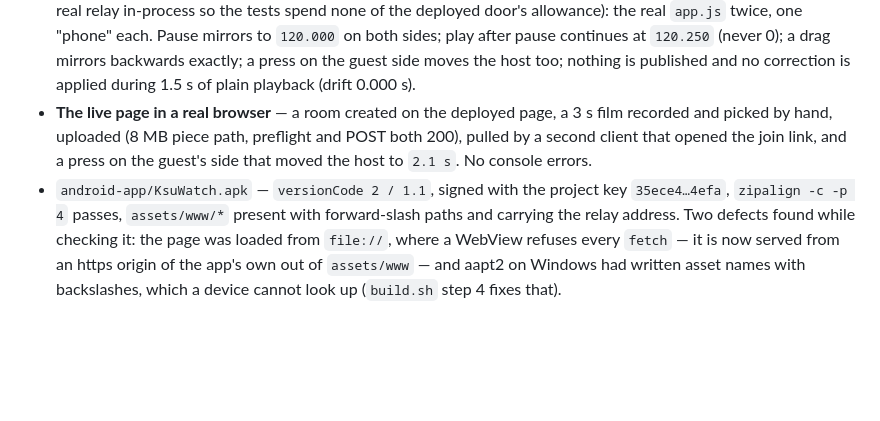
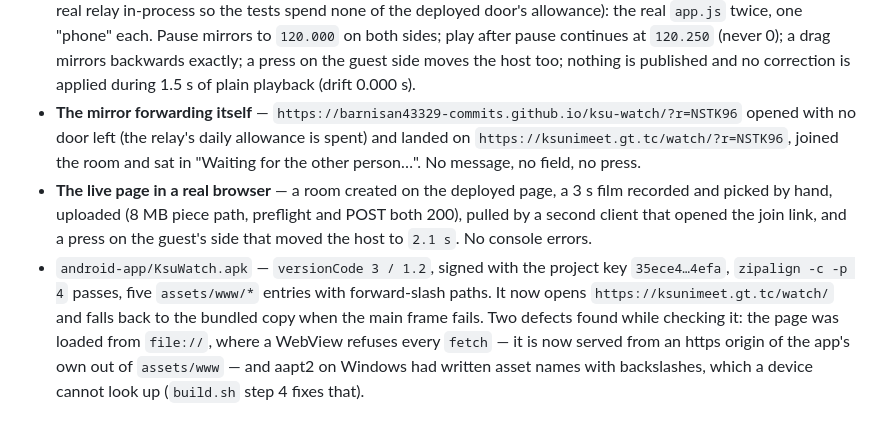
Before and after one commit to barnisan43329-commits/ksu-watch, a Markdown page: README.md, the part around the change. Drawn GitHub-style; blank space fills up the shorter version.

Commit message:
Record the release and what the browser proved

```diff
--- a/README.md
+++ b/README.md
@@ -121,13 +121,18 @@ Two rules make the difference between "mirrored" and "twitching":
   backwards exactly; a press on the guest side moves the host too; nothing is
   published and no correction is applied during 1.5 s of plain playback (drift
   0.000 s).
+- **The mirror forwarding itself** — `https://barnisan43329-commits.github.io/ksu-watch/?r=NSTK96`
+  opened with no door left (the relay's daily allowance is spent) and landed on
+  `https://ksunimeet.gt.tc/watch/?r=NSTK96`, joined the room and sat in
+  "Waiting for the other person…". No message, no field, no press.
 - **The live page in a real browser** — a room created on the deployed page, a
   3 s film recorded and picked by hand, uploaded (8 MB piece path, preflight and
   POST both 200), pulled by a second client that opened the join link, and a
   press on the guest's side that moved the host to `2.1 s`. No console errors.
-- `android-app/KsuWatch.apk` — `versionCode 2 / 1.1`, signed with the project
-  key `35ece4…4efa`, `zipalign -c -p 4` passes, `assets/www/*` present with
-  forward-slash paths and carrying the relay address. Two defects found while
+- `android-app/KsuWatch.apk` — `versionCode 3 / 1.2`, signed with the project
+  key `35ece4…4efa`, `zipalign -c -p 4` passes, five `assets/www/*` entries with
+  forward-slash paths. It now opens `https://ksunimeet.gt.tc/watch/` and
+  falls back to the bundled copy when the main frame fails. Two defects found while
   checking it: the page was loaded from `file://`, where a WebView refuses
   every `fetch` — it is now served from an https origin of the app's own out of
   `assets/www` — and aapt2 on Windows had written asset names with backslashes,
```
